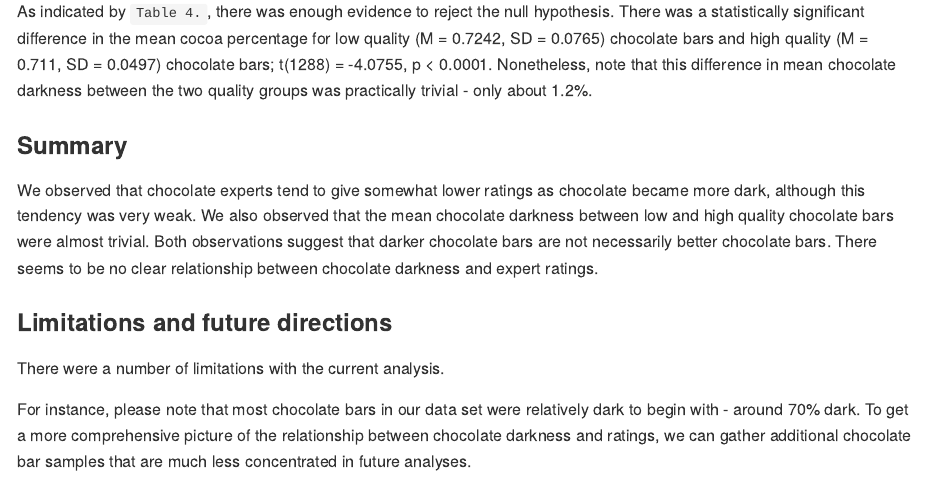
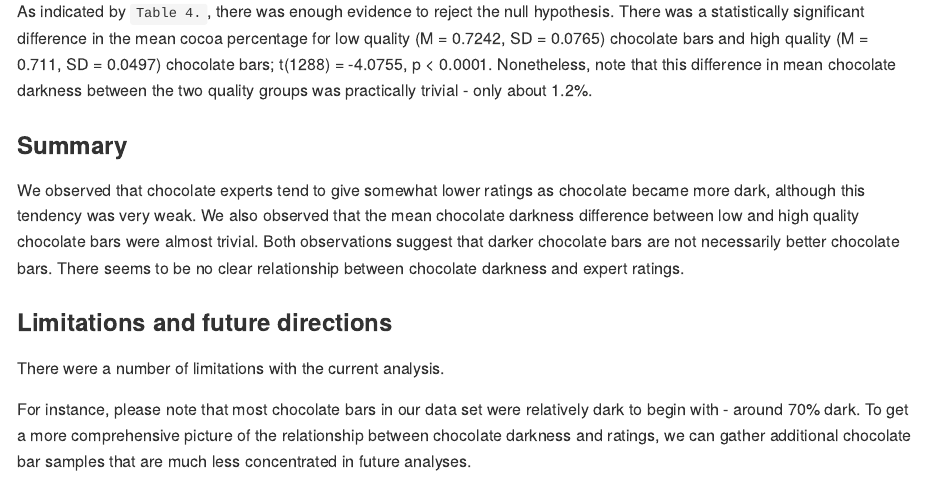
Before and after one commit to UBC-MDS/DSCI522_blei7_georgejjw_coco, an R Markdown document (src/generate_report.Rmd): the page in a window 1100 px wide, from 5350 px down. Rendered offline with R 4.5, knitr and Pandoc, with nearby package versions.

Commit message:
Updated project summary

```diff
--- a/src/generate_report.Rmd
+++ b/src/generate_report.Rmd
@@ -134,7 +134,7 @@ As indicated by `Table 4.`, there was enough evidence to reject the null hypothe
 
 ### Summary
 
-We observed that chocolate experts tend to give somewhat lower ratings as chocolate became more dark, although this tendency was very weak. We also observed that the mean chocolate darkness between low and high quality chocolate bars were almost trivial. Both observations suggest that darker chocolate bars are not necessarily better chocolate bars. There seems to be no clear relationship between chocolate darkness and expert ratings.
+We observed that chocolate experts tend to give somewhat lower ratings as chocolate became more dark, although this tendency was very weak. We also observed that the mean chocolate darkness difference between low and high quality chocolate bars were almost trivial. Both observations suggest that darker chocolate bars are not necessarily better chocolate bars. There seems to be no clear relationship between chocolate darkness and expert ratings.
 
 ### Limitations and future directions
 
```
Also changed, not shown: README.md.
